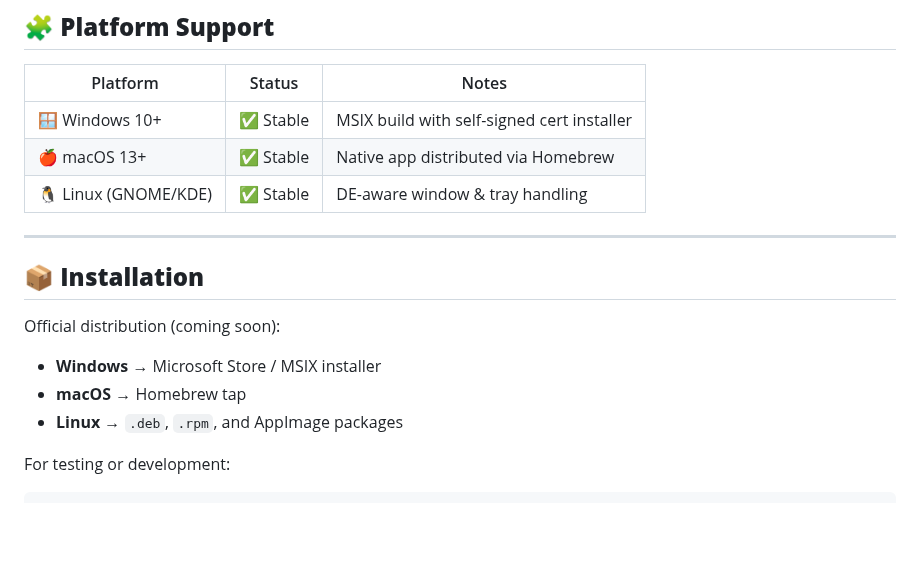
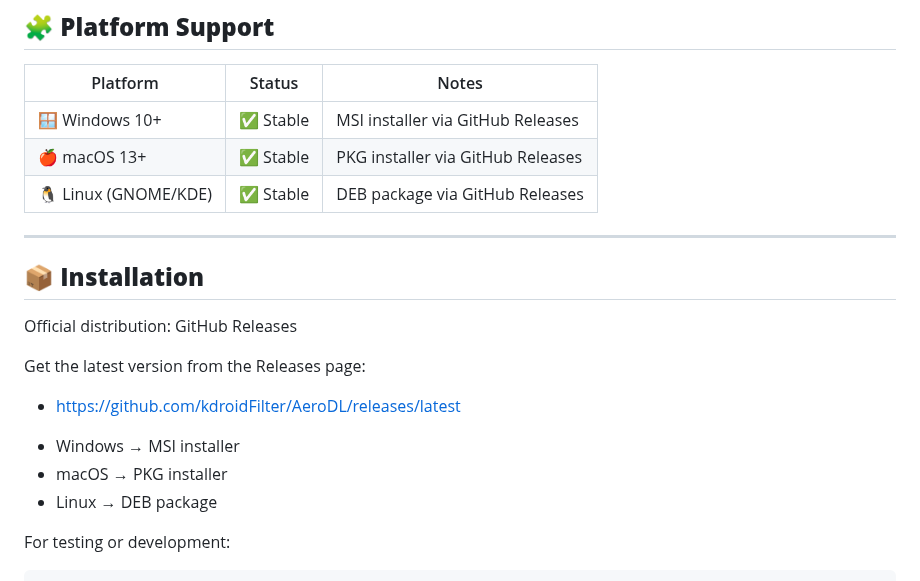
Before and after one commit to kdroidFilter/AeroDL, a Markdown page: README.md, the part around one of its changes. GitHub-like rendering; blank space fills up the shorter version.

Commit message:
Update README: Center-align images, revise installation details, and update platform-specific installer information

```diff
--- a/README.md
+++ b/README.md
@@ -87,19 +87,22 @@ choose your browser cookies, naming presets, threads, parallel downloads, and th
 
 | Platform             | Status   | Notes                                      |
 | -------------------- | -------- | ------------------------------------------ |
-| 🪟 Windows 10+       | ✅ Stable | MSIX build with self-signed cert installer |
-| 🍎 macOS 13+         | ✅ Stable | Native app distributed via Homebrew        |
-| 🐧 Linux (GNOME/KDE) | ✅ Stable | DE-aware window & tray handling            |
+| 🪟 Windows 10+       | ✅ Stable | MSI installer via GitHub Releases          |
+| 🍎 macOS 13+         | ✅ Stable | PKG installer via GitHub Releases          |
+| 🐧 Linux (GNOME/KDE) | ✅ Stable | DEB package via GitHub Releases            |
 
 ---
 
 ## 📦 **Installation**
 
-Official distribution (coming soon):
+Official distribution: GitHub Releases
 
-* **Windows** → Microsoft Store / MSIX installer
-* **macOS** → Homebrew tap
-* **Linux** → `.deb`, `.rpm`, and AppImage packages
+Get the latest version from the Releases page:
+- https://github.com/kdroidFilter/AeroDL/releases/latest
+
+* Windows → MSI installer
+* macOS → PKG installer
+* Linux → DEB package
 
 For testing or development:
 
```
Also changed, not shown: other parts of README.md (+3 -3 lines).
